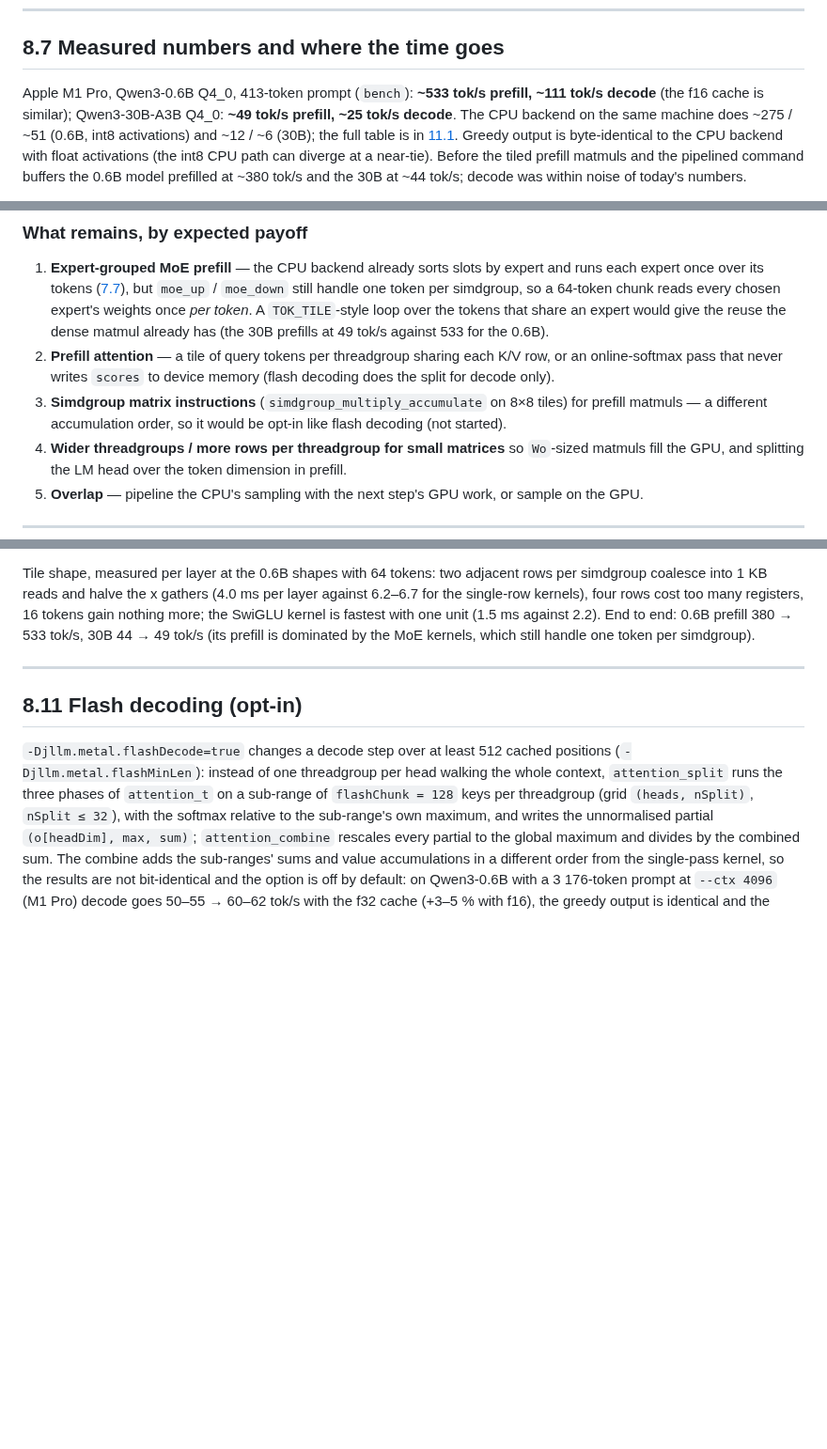
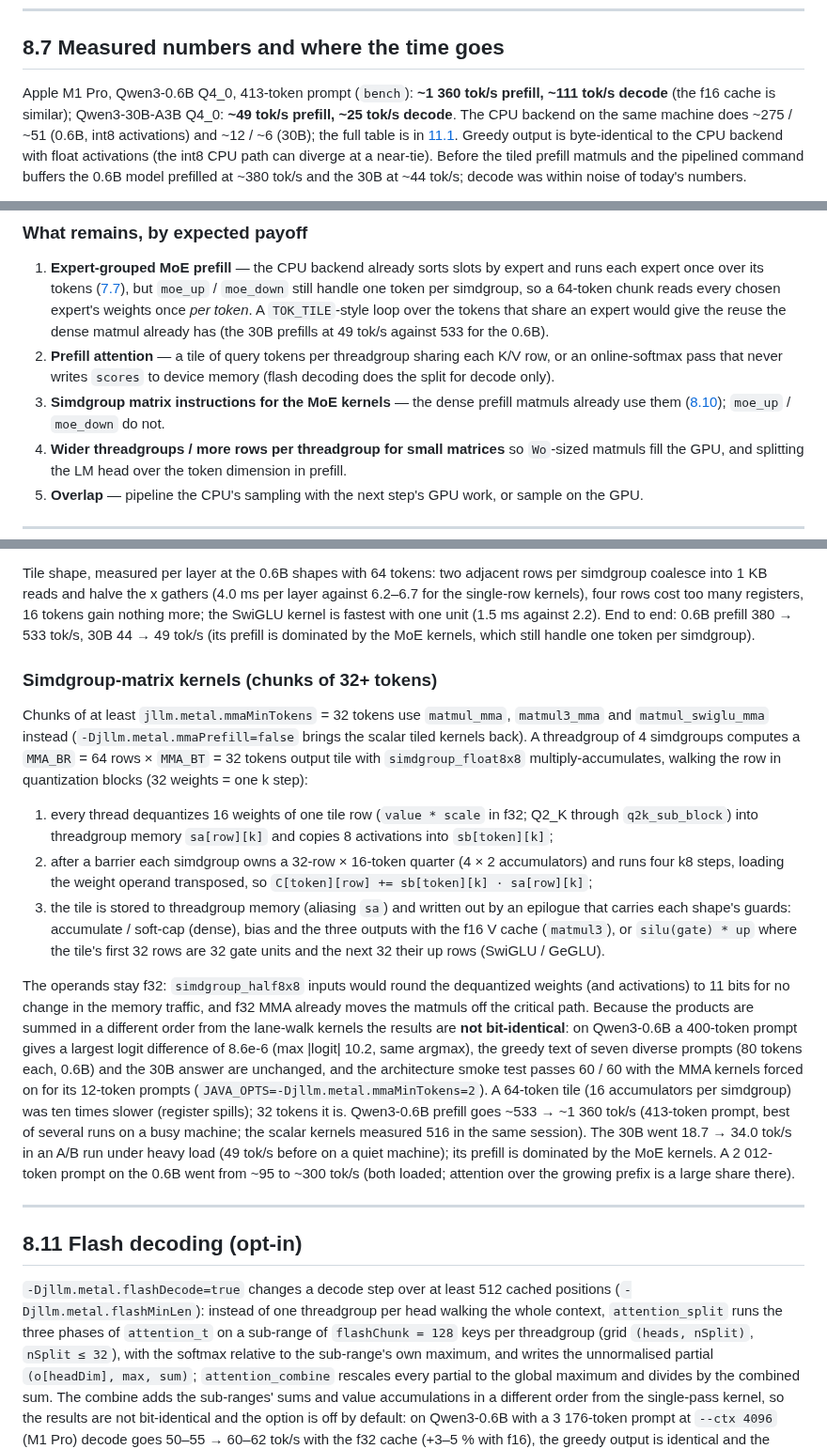
Before and after one commit to beniaminp/jllm-serve, a Markdown page: docs/08-metal-backend.md, 3 parts joined by grey strips. Shown at 94% size. Drawn GitHub-style; blank space fills up the shorter version.

Commit message:
docs: simdgroup-matrix prefill matmuls (8.10, 11)

```diff
--- a/docs/08-metal-backend.md
+++ b/docs/08-metal-backend.md
@@ -603,7 +603,7 @@ The grouped attention instantiations (`attention_g{2,4,8}_*`) sit behind `#ifdef
 
 ## 8.7 Measured numbers and where the time goes
 
-Apple M1 Pro, Qwen3-0.6B Q4_0, 413-token prompt (`bench`): **~533 tok/s prefill, ~111 tok/s decode** (the f16
+Apple M1 Pro, Qwen3-0.6B Q4_0, 413-token prompt (`bench`): **~1 360 tok/s prefill, ~111 tok/s decode** (the f16
 cache is similar); Qwen3-30B-A3B Q4_0: **~49 tok/s prefill, ~25 tok/s decode**. The CPU backend on the same
 machine does ~275 / ~51 (0.6B, int8 activations) and ~12 / ~6 (30B); the full table is in
 [11.1](11-performance.md#111-measured). Greedy output is byte-identical to the CPU backend with float
@@ -635,8 +635,8 @@ reading the whole prefix) dominates instead.
    matmul already has (the 30B prefills at 49 tok/s against 533 for the 0.6B).
 2. **Prefill attention** — a tile of query tokens per threadgroup sharing each K/V row, or an online-softmax
    pass that never writes `scores` to device memory (flash decoding does the split for decode only).
-3. **Simdgroup matrix instructions** (`simdgroup_multiply_accumulate` on 8×8 tiles) for prefill matmuls — a
-   different accumulation order, so it would be opt-in like flash decoding (not started).
+3. **Simdgroup matrix instructions for the MoE kernels** — the dense prefill matmuls already use them
+   ([8.10](#810-the-tiled-prefill-matmuls)); `moe_up` / `moe_down` do not.
 4. **Wider threadgroups / more rows per threadgroup for small matrices** so `Wo`-sized matmuls fill the GPU,
    and splitting the LM head over the token dimension in prefill.
 5. **Overlap** — pipeline the CPU's sampling with the next step's GPU work, or sample on the GPU.
@@ -709,6 +709,33 @@ rows cost too many registers, 16 tokens gain nothing more; the SwiGLU kernel is
 (1.5 ms against 2.2). End to end: 0.6B prefill 380 → 533 tok/s, 30B 44 → 49 tok/s (its prefill is dominated
 by the MoE kernels, which still handle one token per simdgroup).
 
+### Simdgroup-matrix kernels (chunks of 32+ tokens)
+
+Chunks of at least `jllm.metal.mmaMinTokens` = 32 tokens use `matmul_mma`, `matmul3_mma` and
+`matmul_swiglu_mma` instead (`-Djllm.metal.mmaPrefill=false` brings the scalar tiled kernels back). A threadgroup
+of 4 simdgroups computes a `MMA_BR` = 64 rows × `MMA_BT` = 32 tokens output tile with `simdgroup_float8x8`
+multiply-accumulates, walking the row in quantization blocks (32 weights = one k step):
+
+1. every thread dequantizes 16 weights of one tile row (`value * scale` in f32; Q2_K through `q2k_sub_block`)
+   into threadgroup memory `sa[row][k]` and copies 8 activations into `sb[token][k]`;
+2. after a barrier each simdgroup owns a 32-row × 16-token quarter (4 × 2 accumulators) and runs four k8 steps,
+   loading the weight operand transposed, so `C[token][row] += sb[token][k] · sa[row][k]`;
+3. the tile is stored to threadgroup memory (aliasing `sa`) and written out by an epilogue that carries each
+   shape's guards: accumulate / soft-cap (dense), bias and the three outputs with the f16 V cache (`matmul3`), or
+   `silu(gate) * up` where the tile's first 32 rows are 32 gate units and the next 32 their up rows (SwiGLU / GeGLU).
+
+The operands stay f32: `simdgroup_half8x8` inputs would round the dequantized weights (and activations) to 11
+bits for no change in the memory traffic, and f32 MMA already moves the matmuls off the critical path. Because
+the products are summed in a different order from the lane-walk kernels the results are **not bit-identical**:
+on Qwen3-0.6B a 400-token prompt gives a largest logit difference of 8.6e-6 (max |logit| 10.2, same argmax), the
+greedy text of seven diverse prompts (80 tokens each, 0.6B) and the 30B answer are unchanged, and the architecture
+smoke test passes 60 / 60 with the MMA kernels forced on for its 12-token prompts (`JAVA_OPTS=-Djllm.metal.mmaMinTokens=2`).
+A 64-token tile (16 accumulators per simdgroup) was ten times slower (register spills); 32 tokens it is.
+Qwen3-0.6B prefill goes ~533 → ~1 360 tok/s (413-token prompt, best of several runs on a busy machine; the
+scalar kernels measured 516 in the same session). The 30B went 18.7 → 34.0 tok/s in an A/B run under heavy load
+(49 tok/s before on a quiet machine); its prefill is dominated by the MoE kernels. A 2 012-token prompt on the 0.6B
+went from ~95 to ~300 tok/s (both loaded; attention over the growing prefix is a large share there).
+
 ---
 
 ## 8.11 Flash decoding (opt-in)
```
Also changed, not shown: docs/11-performance.md (+5 -2 lines).
